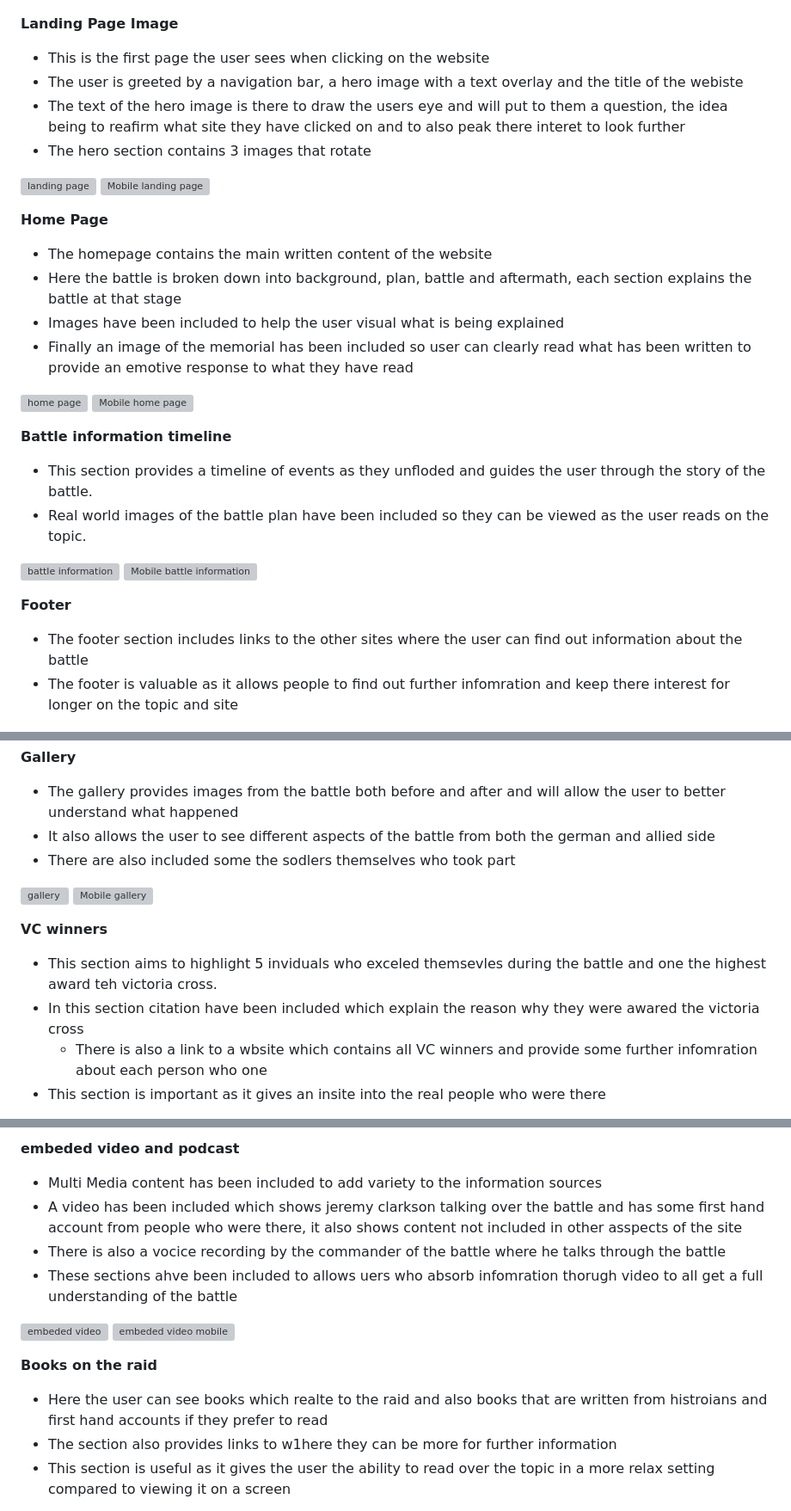
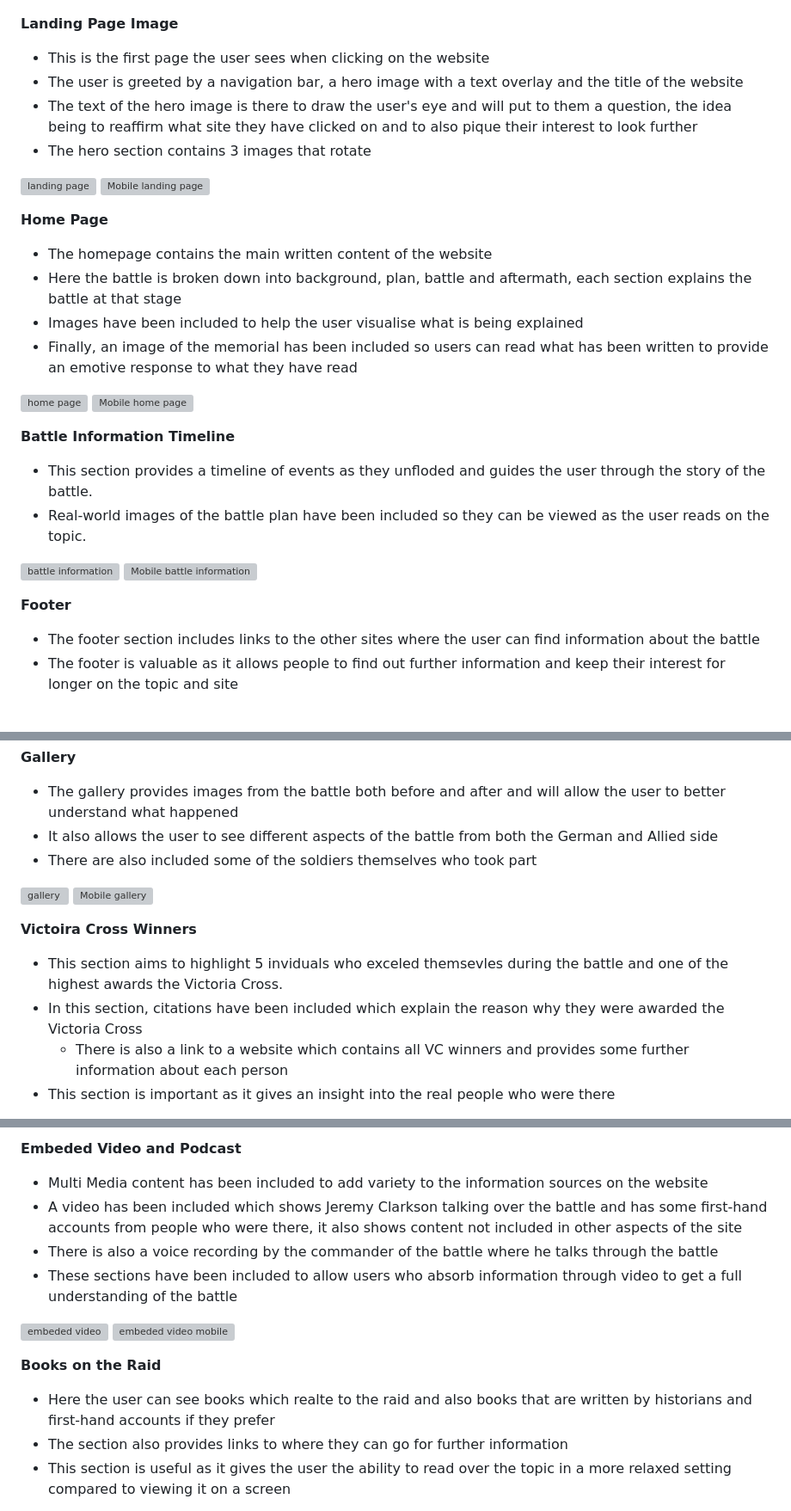
Before and after one commit to GMontaque/project1-st-nazaire-raid, a Markdown page: README.md, 3 parts joined by grey strips. Shown at 86% size. GitHub-like rendering; grey boxes are pictures that could not be loaded.

Commit message:
corrected readme text in features section

```diff
--- a/README.md
+++ b/README.md
@@ -53,8 +52,8 @@ There are also links to further documents and videos where a user can find furth
 **Landing Page Image**
 
 - This is the first page the user sees when clicking on the website
-- The user is greeted by a navigation bar, a hero image with a text overlay and the title of the webiste
-- The text of the hero image is there to draw the users eye and will put to them a question, the idea being to reafirm what site they have clicked on and to also peak there interet to look further
+- The user is greeted by a navigation bar, a hero image with a text overlay and the title of the website
+- The text of the hero image is there to draw the user's eye and will put to them a question, the idea being to reaffirm what site they have clicked on and to also pique their interest to look further
 - The hero section contains 3 images that rotate
 
 ![landing page](assets/images/landing-page.PNG)
@@ -64,24 +63,24 @@ There are also links to further documents and videos where a user can find furth
 
 - The homepage contains the main written content of the website
 - Here the battle is broken down into background, plan, battle and aftermath, each section explains the battle at that stage
-- Images have been included to help the user visual what is being explained
-- Finally an image of the memorial has been included so user can clearly read what has been written to provide an emotive response to what they have read
+- Images have been included to help the user visualise what is being explained
+- Finally, an image of the memorial has been included so users can read what has been written to provide an emotive response to what they have read
 
 ![home page](assets/images/homepage-mockup.PNG)
 ![Mobile home page](assets/images/mobile-mockup-homepage.PNG)
 
-**Battle information timeline**
+**Battle Information Timeline**
 
 - This section provides a timeline of events as they unfloded and guides the user through the story of the battle.
-- Real world images of the battle plan have been included so they can be viewed as the user reads on the topic.
+- Real-world images of the battle plan have been included so they can be viewed as the user reads on the topic.
 
 ![battle information](assets/images/battle-information-timeline-mockup.PNG)
 ![Mobile battle information](assets/images/mobile-mockup-battleinfo.PNG)
 
 **Footer**
 
-- The footer section includes links to the other sites where the user can find out information about the battle
-- The footer is valuable as it allows people to find out further infomration and keep there interest for longer on the topic and site
+- The footer section includes links to the other sites where the user can find information about the battle
+- The footer is valuable as it allows people to find out further information and keep their interest for longer on the topic and site
 
 ![footer](assets/images/footer-mockup.PNG)
 ![vc winers](assets/images/mobile-mockup-footer.PNG)
@@ -89,17 +88,17 @@ There are also links to further documents and videos where a user can find furth
 **Gallery**
 
 - The gallery provides images from the battle both before and after and will allow the user to better understand what happened
-- It also allows the user to see different aspects of the battle from both the german and allied side
-- There are also included some the sodlers themselves who took part
+- It also allows the user to see different aspects of the battle from both the German and Allied side
+- There are also included some of the soldiers themselves who took part
 
 ![gallery](assets/images/gallery-mockup.PNG)
 ![Mobile gallery](assets/images/mobile-mockup-gallery.PNG)
 
-**VC winners**
+**Victoira Cross Winners**
 
-- This section aims to highlight 5 inviduals who exceled themsevles during the battle and one the highest award teh victoria cross.
-- In this section citation have been included which explain the reason why they were awared the victoria cross
-  - There is also a link to a wbsite which contains all VC winners and provide some further infomration about each person who one
-- This section is important as it gives an insite into the real people who were there
+- This section aims to highlight 5 inviduals who exceled themsevles during the battle and one of the highest awards the Victoria Cross.
+- In this section, citations have been included which explain the reason why they were awarded the Victoria Cross
+  - There is also a link to a website which contains all VC winners and provides some further information about each person
+- This section is important as it gives an insight into the real people who were there
 
 ![vc winers](assets/images/vc-winners-mockup.PNG)
@@ -107,18 +106,19 @@ There are also links to further documents and videos where a user can find furth
 
-**embeded video and podcast**
+**Embeded Video and Podcast**
 
-- Multi Media content has been included to add variety to the information sources
-- A video has been included which shows jeremy clarkson talking over the battle and has some first hand account from people who were there, it also shows content not included in other asspects of the site
-- There is also a vocice recording by the commander of the battle where he talks through the battle
-- These sections ahve been included to allows uers who absorb infomration thorugh video to all get a full understanding of the battle
+- Multi Media content has been included to add variety to the information sources on the website
+- A video has been included which shows Jeremy Clarkson talking over the battle and has some first-hand accounts from people who were there, it also shows content not included in other aspects of the site
+- There is also a voice recording by the commander of the battle where he talks through the battle
+- These sections have been included to allow users who absorb information through video to get a full understanding of the battle
 
 ![embeded video](assets/images/youtube-podcast-mockup.PNG)
 ![embeded video mobile](assets/images/mobile-mockup-youtube.PNG)
 
-**Books on the raid**
+**Books on the Raid**
 
-- Here the user can see books which realte to the raid and also books that are written from histroians and first hand accounts if they prefer to read
-- The section also provides links to w1here they can be more for further information
-- This section is useful as it gives the user the ability to read over the topic in a more relax setting compared to viewing it on a screen
+- Here the user can see books which realte to the raid and also books that are written by historians and first-hand accounts if they prefer
+- The section also provides links to where they can go for further information
+- This section is useful as it gives the user the ability to read over the topic in a more relaxed setting compared to viewing it on a screen
+
 
 ![books section](assets/images/book-section-mockup.PNG)
```
Also changed, not shown: other parts of README.md (+11 -11 lines).
